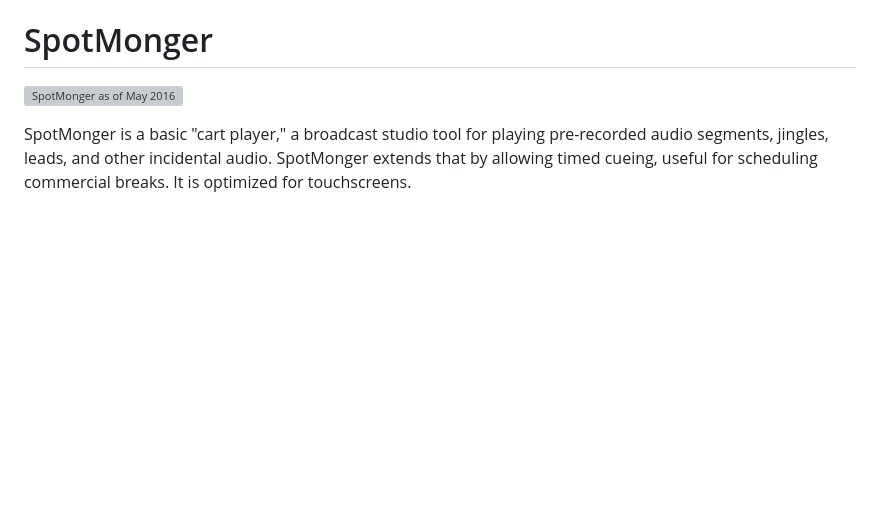
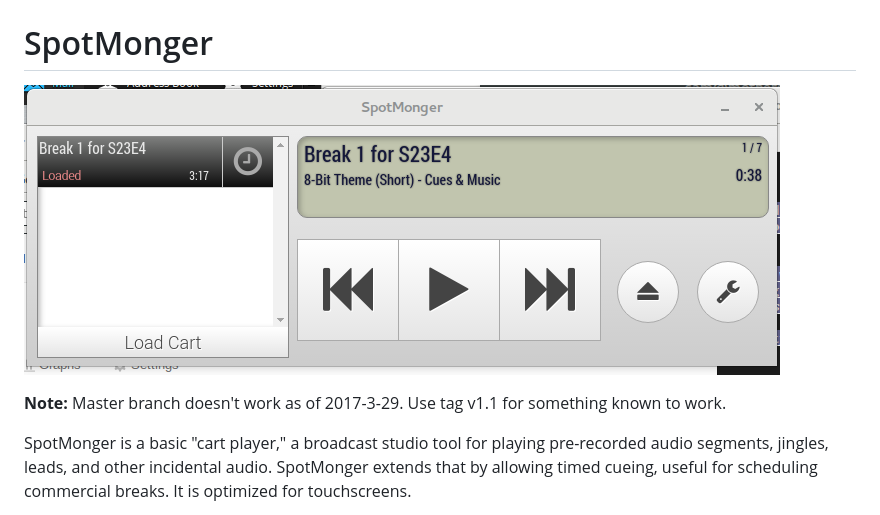
Before and after one commit to refutationalist/spotmonger, a Markdown page: README.md, the part around the change. GitHub-like rendering; pictures changed too: example.png (added); blank space fills up the shorter version; grey boxes are pictures that could not be loaded.

Commit message:
documentation updates

```diff
--- a/README.md
+++ b/README.md
@@ -2,6 +2,8 @@ SpotMonger
 ==========
 
 ![SpotMonger as of May 2016](https://raw.githubusercontent.com/refutationalist/spotmonger/master/example.png)
+
+**Note:** Master branch doesn't work as of 2017-3-29.  Use tag v1.1 for something known to work.
 
 SpotMonger is a basic "cart player," a broadcast studio tool for playing pre-recorded audio segments, jingles, leads, and other incidental audio.  SpotMonger extends that by allowing timed cueing, useful for scheduling commercial breaks.   It is optimized for touchscreens.
 
```
